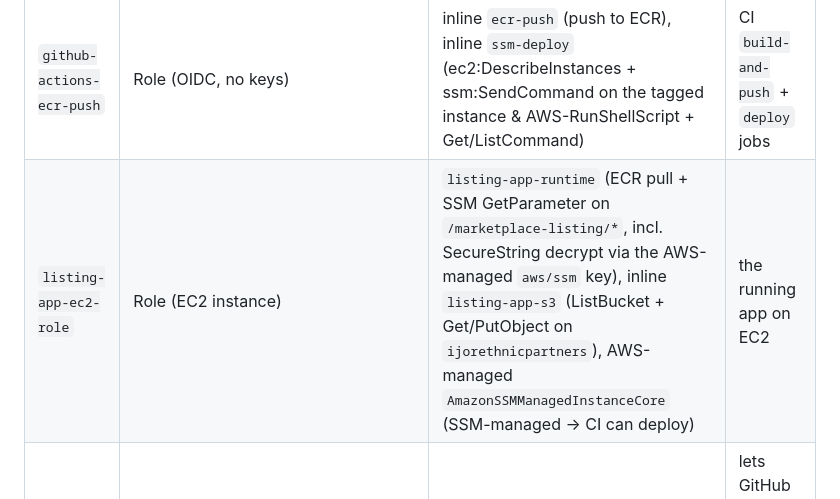
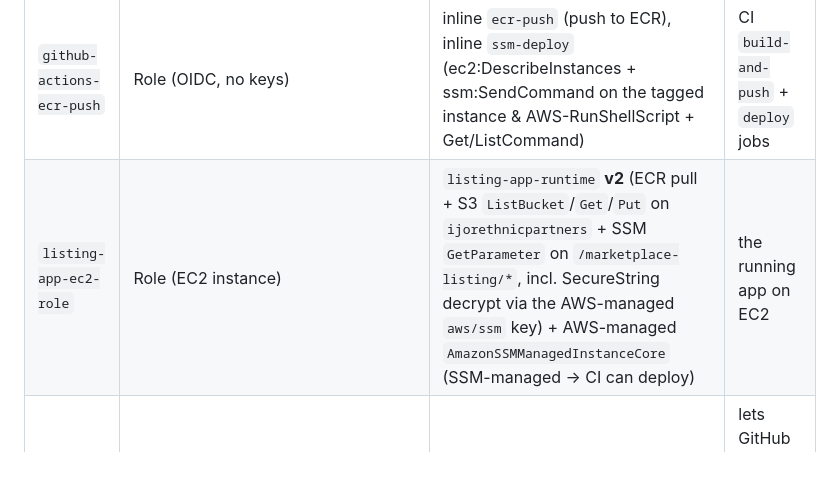
Before and after one commit to gopalthakur71/marketplace-bulklisting-semi-automation, a Markdown page: docs/infra-resources.md, the part around the change. Rendered like a GitHub page; blank space fills up the shorter version.

Commit message:
docs: instance role consolidated into listing-app-runtime v2
After the Secrets Manager retirement, folded S3 (ListBucket + Get/Put) into
listing-app-runtime v2 and removed the redundant inline listing-app-s3 and the
dead secretsmanager grant. Verified S3 (list/put/get) + SSM SecureString read as
the instance role via SSM Run Command.

Co-Authored-By: Claude Opus 4.8 (1M context) <noreply@anthropic.com>

```diff
--- a/docs/infra-resources.md
+++ b/docs/infra-resources.md
@@ -62,7 +62,7 @@ flowchart TB
 | IAM identity | Type | Policies | Used by |
 |---|---|---|---|
 | `github-actions-ecr-push` | Role (OIDC, no keys) | inline `ecr-push` (push to ECR), inline `ssm-deploy` (ec2:DescribeInstances + ssm:SendCommand on the tagged instance & AWS-RunShellScript + Get/ListCommand) | CI `build-and-push` + `deploy` jobs |
-| `listing-app-ec2-role` | Role (EC2 instance) | `listing-app-runtime` (ECR pull + SSM GetParameter on `/marketplace-listing/*`, incl. SecureString decrypt via the AWS-managed `aws/ssm` key), inline `listing-app-s3` (ListBucket + Get/PutObject on `ijorethnicpartners`), AWS-managed `AmazonSSMManagedInstanceCore` (SSM-managed → CI can deploy) | the running app on EC2 |
+| `listing-app-ec2-role` | Role (EC2 instance) | `listing-app-runtime` **v2** (ECR pull + S3 `ListBucket`/`Get`/`Put` on `ijorethnicpartners` + SSM `GetParameter` on `/marketplace-listing/*`, incl. SecureString decrypt via the AWS-managed `aws/ssm` key) + AWS-managed `AmazonSSMManagedInstanceCore` (SSM-managed → CI can deploy) | the running app on EC2 |
 | OIDC provider | `token.actions.githubusercontent.com` | trust scoped to `repo:gopalthakur71/marketplace-bulklisting-semi-automation:ref:refs/heads/main` | lets GitHub Actions assume the role above without stored keys |
 
 ### Configuration & secrets
```
